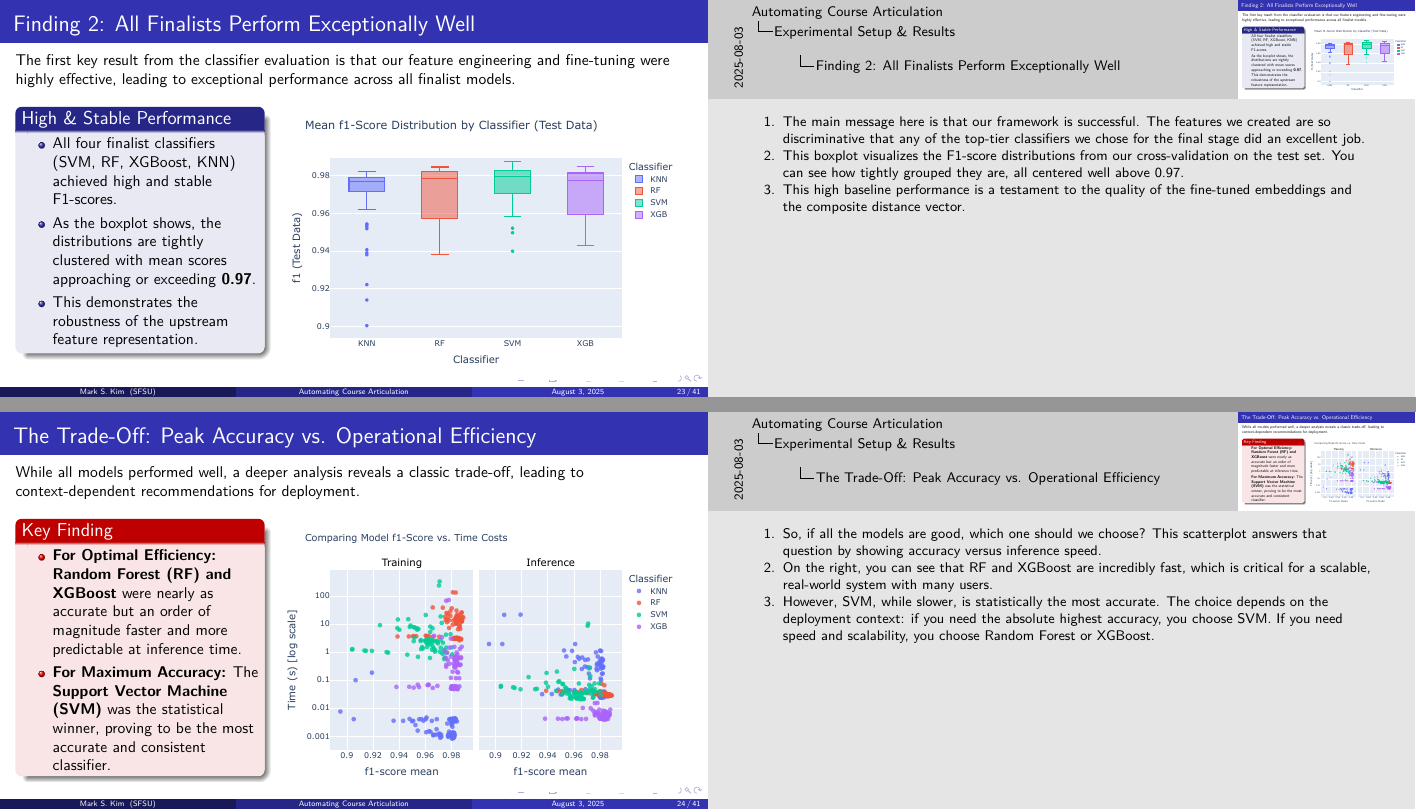
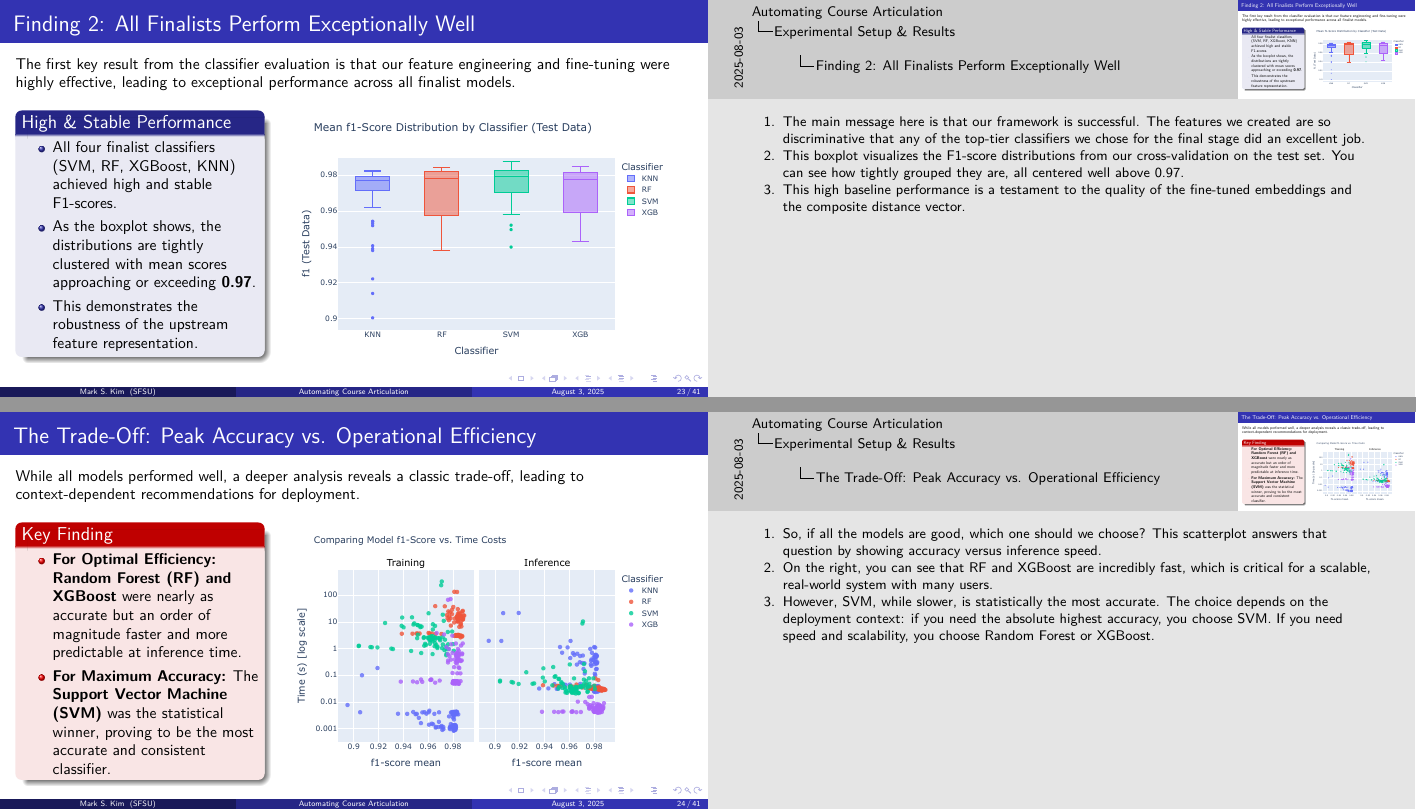
Before and after one commit to mk-imagine/SFSU_CS_MS_Thesis, LaTeX slides (defense_slides/defense_slides.tex): pages 27 and 28 of 45, joined at a grey line. Compiled offline with pdfLaTeX.

Commit message:
scale 2 images down so they do not cover buttons on bottom

```diff
--- a/defense_slides/defense_slides.tex
+++ b/defense_slides/defense_slides.tex
@@ -679,7 +679,7 @@
         \begin{column}{0.6\textwidth}
 
             \centering
-            \includegraphics[width=\textwidth]{classifier_f1score_boxplot_test.pdf} % Placeholder for Figure 4.4
+            \includegraphics[width=0.95\textwidth]{classifier_f1score_boxplot_test.pdf} % Placeholder for Figure 4.4
 
         \end{column}
     \end{columns}
@@ -710,7 +710,7 @@
         \begin{column}{0.6\textwidth}
 
             \centering
-            \includegraphics[width=\textwidth]{Model_Score_vs_Time_Costs.pdf} % Placeholder for Figure 4.3
+            \includegraphics[width=0.95\textwidth]{Model_Score_vs_Time_Costs.pdf} % Placeholder for Figure 4.3
 
         \end{column}
     \end{columns}
```
Also changed, not shown: 1 other file.
